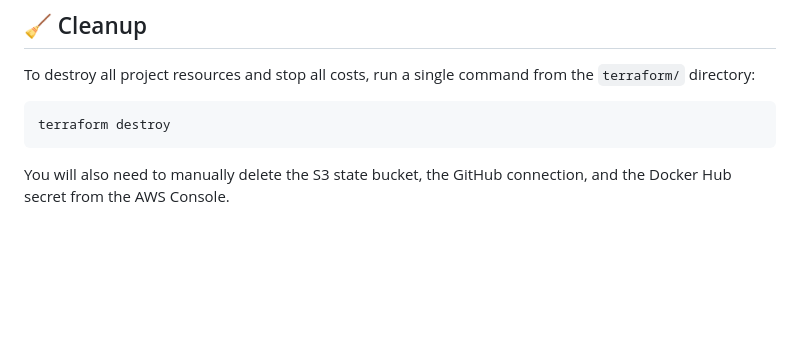
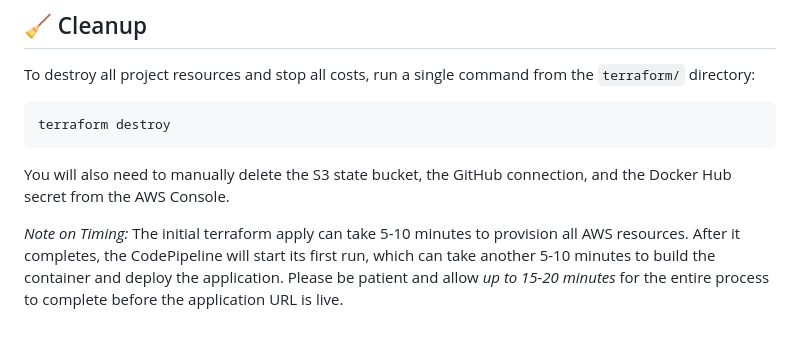
Before and after one commit to shashi451/Automated-Web-Application-Deployment-Using-Terraform-and-AWS-CI-CD-Stack, a Markdown page: README.md, the part around the change. Drawn GitHub-style; blank space fills up the shorter version.

````diff
--- a/README.md
+++ b/README.md
@@ -124,3 +124,5 @@ To destroy all project resources and stop all costs, run a single command from t
 terraform destroy
 ```
 You will also need to manually delete the S3 state bucket, the GitHub connection, and the Docker Hub secret from the AWS Console.
+
+*Note on Timing:* The initial terraform apply can take 5-10 minutes to provision all AWS resources. After it completes, the CodePipeline will start its first run, which can take another 5-10 minutes to build the container and deploy the application. Please be patient and allow *up to 15-20 minutes* for the entire process to complete before the application URL is live.
````
